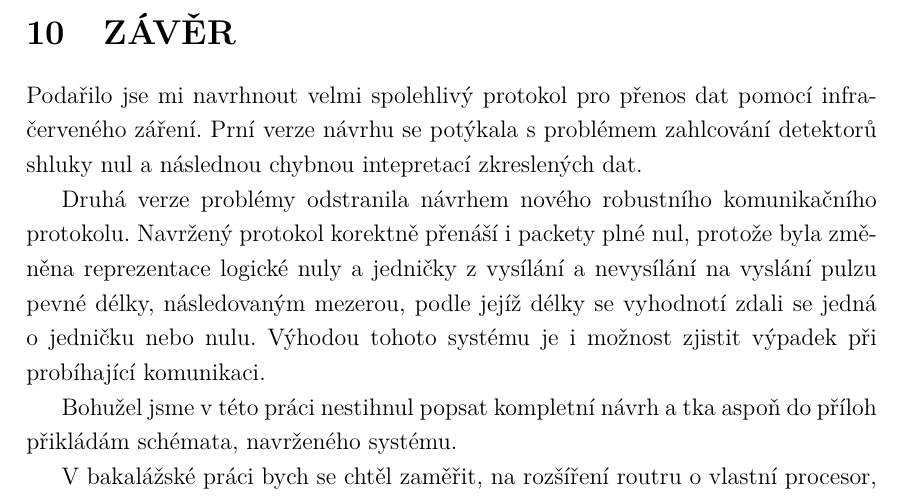
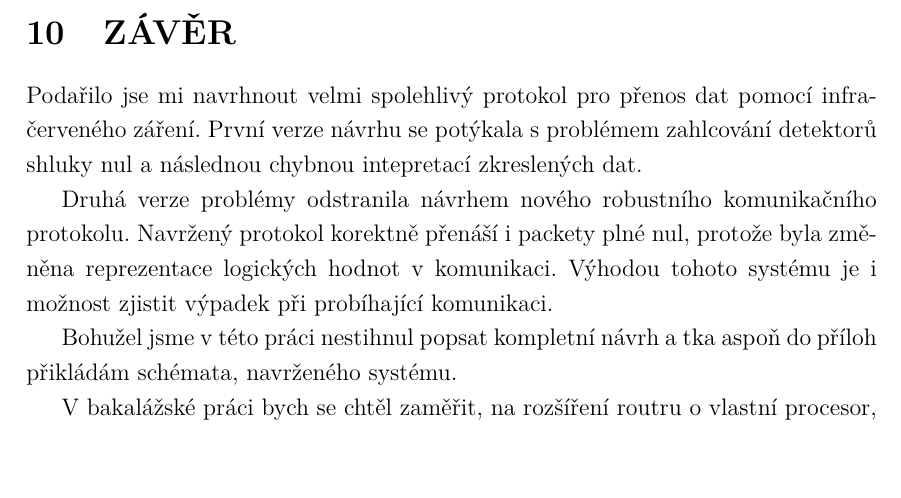
Before and after one commit to wykys/vut-bachelor-thesis, a LaTeX thesis (book.tex, which reads book/text/zaver.tex): part of page 44 of 68, cut so that both start at the same text. Compiled offline with pdfLaTeX.

Commit message:
Update zaver.tex

```diff
--- a/book/text/zaver.tex
+++ b/book/text/zaver.tex
@@ -1,9 +1,10 @@
 \chapter{Závěr}
 
-Podařilo jse mi navrhnout velmi spolehlivý protokol pro přenos dat pomocí infračerveného záření. Prní verze návrhu se potýkala s problémem zahlcování detektorů shluky nul a následnou  chybnou intepretací zkreslených dat.
+Podařilo jse mi navrhnout velmi spolehlivý protokol pro přenos dat pomocí infračerveného záření. První verze návrhu se potýkala s problémem zahlcování detektorů shluky nul a následnou chybnou intepretací zkreslených dat.
 
-Druhá verze problémy odstranila návrhem nového robustního komunikačního protokolu. Navržený protokol korektně přenáší i packety plné nul, protože byla změněna reprezentace logické nuly a jedničky z vysílání a nevysílání na vyslání pulzu pevné délky, následovaným mezerou, podle jejíž délky se vyhodnotí zdali se jedná o jedničku nebo nulu. Výhodou tohoto systému je i možnost zjistit výpadek při probíhající komunikaci.
+Druhá verze problémy odstranila návrhem nového robustního komunikačního protokolu. Navržený protokol korektně přenáší i packety plné nul, protože byla změněna reprezentace logických hodnot v komunikaci. Výhodou tohoto systému je i možnost zjistit výpadek při probíhající komunikaci.
 
+% ehm... trochu podivné formulace, nevím, jak to myslíš
 Bohužel jsme v této práci nestihnul popsat kompletní návrh a tka aspoň do příloh přikládám schémata, navrženého systému.
 
 V bakalážské práci bych se chtěl zaměřit, na rozšíření routru o vlastní procesor, díky němuž se sníží nároky na řídící počítač. Dále se budu zabývat monitorováním stavu akumulátoru, snižování spotřeby elektroniky a optimalizací řídícího sowtfaru. Pokud budu vše stíhat, tak i návrhem krabiček na uchycení k vestě.
```
